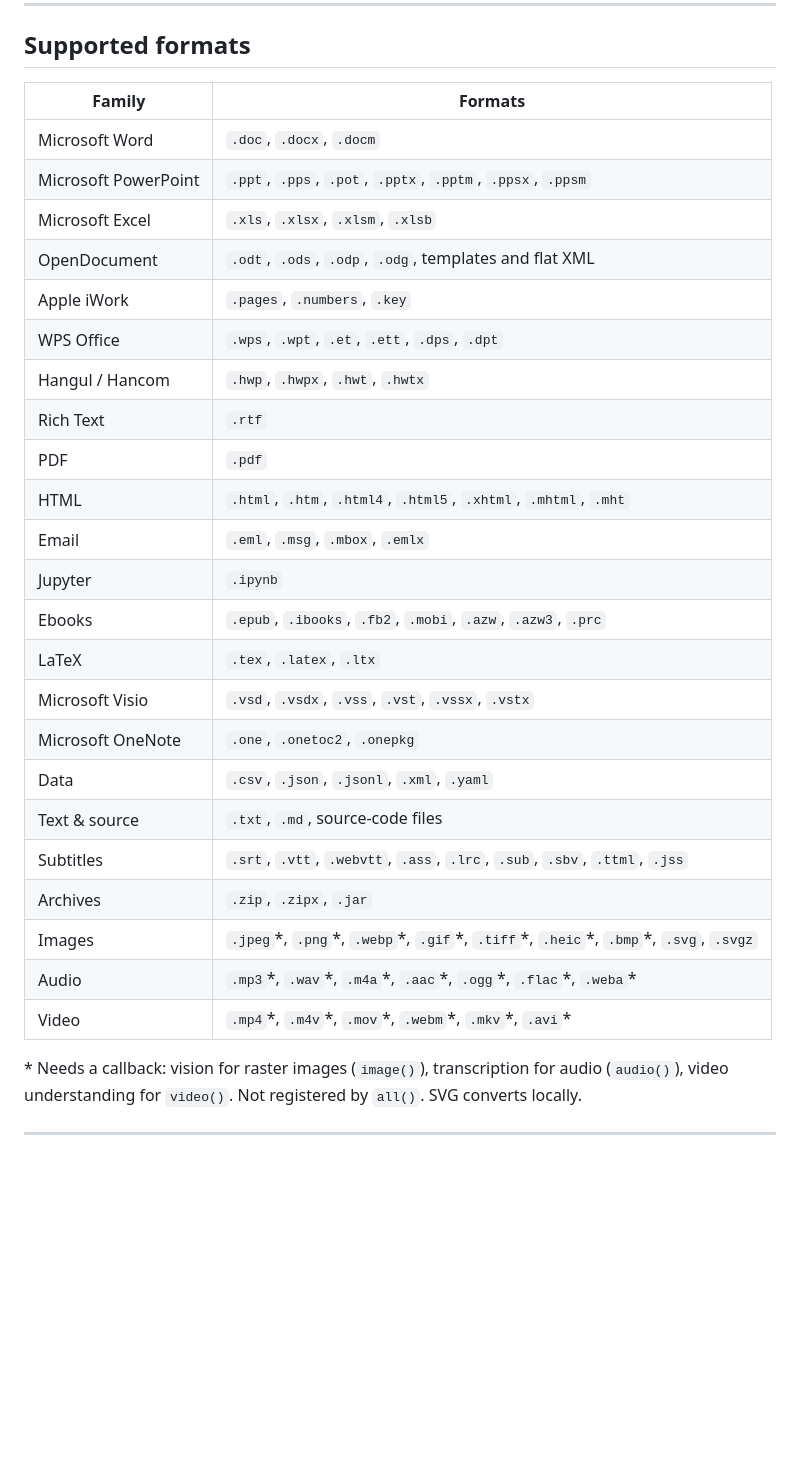
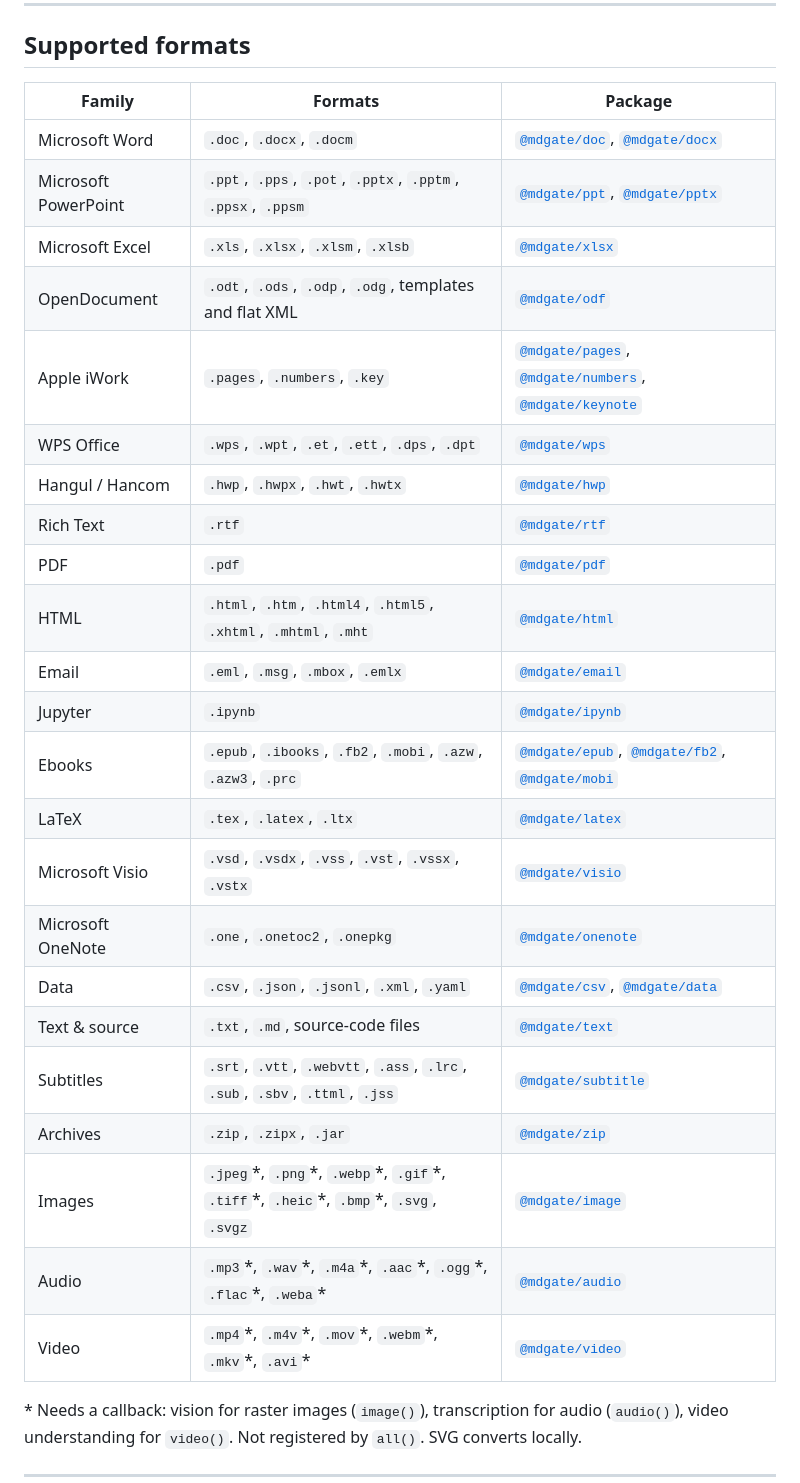
Before and after one commit to mdgate/converters, a Markdown page: README.md, the part around one of its changes. Drawn GitHub-style; blank space fills up the shorter version.

Commit message:
docs: restore Why and link formats to packages
Add the Why mdgate/converters section back to the root README. Put a Package column on the format table.

```diff
--- a/README.md
+++ b/README.md
@@ -78,31 +103,31 @@ const markdown = await toMarkdown(bytes);
 
 ## Supported formats
 
-| Family               | Formats                                                                     |
-| -------------------- | --------------------------------------------------------------------------- |
-| Microsoft Word       | `.doc`, `.docx`, `.docm`                                                    |
-| Microsoft PowerPoint | `.ppt`, `.pps`, `.pot`, `.pptx`, `.pptm`, `.ppsx`, `.ppsm`                  |
-| Microsoft Excel      | `.xls`, `.xlsx`, `.xlsm`, `.xlsb`                                           |
-| OpenDocument         | `.odt`, `.ods`, `.odp`, `.odg`, templates and flat XML                      |
-| Apple iWork          | `.pages`, `.numbers`, `.key`                                                |
-| WPS Office           | `.wps`, `.wpt`, `.et`, `.ett`, `.dps`, `.dpt`                               |
-| Hangul / Hancom      | `.hwp`, `.hwpx`, `.hwt`, `.hwtx`                                            |
-| Rich Text            | `.rtf`                                                                      |
-| PDF                  | `.pdf`                                                                      |
-| HTML                 | `.html`, `.htm`, `.html4`, `.html5`, `.xhtml`, `.mhtml`, `.mht`             |
-| Email                | `.eml`, `.msg`, `.mbox`, `.emlx`                                            |
-| Jupyter              | `.ipynb`                                                                    |
-| Ebooks               | `.epub`, `.ibooks`, `.fb2`, `.mobi`, `.azw`, `.azw3`, `.prc`                |
-| LaTeX                | `.tex`, `.latex`, `.ltx`                                                    |
-| Microsoft Visio      | `.vsd`, `.vsdx`, `.vss`, `.vst`, `.vssx`, `.vstx`                           |
-| Microsoft OneNote    | `.one`, `.onetoc2`, `.onepkg`                                               |
-| Data                 | `.csv`, `.json`, `.jsonl`, `.xml`, `.yaml`                                  |
-| Text & source        | `.txt`, `.md`, source-code files                                            |
-| Subtitles            | `.srt`, `.vtt`, `.webvtt`, `.ass`, `.lrc`, `.sub`, `.sbv`, `.ttml`, `.jss`  |
-| Archives             | `.zip`, `.zipx`, `.jar`                                                     |
-| Images               | `.jpeg`\*, `.png`\*, `.webp`\*, `.gif`\*, `.tiff`\*, `.heic`\*, `.bmp`\*, `.svg`, `.svgz` |
-| Audio                | `.mp3`\*, `.wav`\*, `.m4a`\*, `.aac`\*, `.ogg`\*, `.flac`\*, `.weba`\*                    |
-| Video                | `.mp4`\*, `.m4v`\*, `.mov`\*, `.webm`\*, `.mkv`\*, `.avi`\*                             |
+| Family               | Formats                                                                                          | Package |
+| -------------------- | ------------------------------------------------------------------------------------------------ | ------- |
+| Microsoft Word       | `.doc`, `.docx`, `.docm`                                                                         | [`@mdgate/doc`](packages/doc), [`@mdgate/docx`](packages/docx) |
+| Microsoft PowerPoint | `.ppt`, `.pps`, `.pot`, `.pptx`, `.pptm`, `.ppsx`, `.ppsm`                                       | [`@mdgate/ppt`](packages/ppt), [`@mdgate/pptx`](packages/pptx) |
+| Microsoft Excel      | `.xls`, `.xlsx`, `.xlsm`, `.xlsb`                                                                | [`@mdgate/xlsx`](packages/xlsx) |
+| OpenDocument         | `.odt`, `.ods`, `.odp`, `.odg`, templates and flat XML                                           | [`@mdgate/odf`](packages/odf) |
+| Apple iWork          | `.pages`, `.numbers`, `.key`                                                                     | [`@mdgate/pages`](packages/pages), [`@mdgate/numbers`](packages/numbers), [`@mdgate/keynote`](packages/keynote) |
+| WPS Office           | `.wps`, `.wpt`, `.et`, `.ett`, `.dps`, `.dpt`                                                    | [`@mdgate/wps`](packages/wps) |
+| Hangul / Hancom      | `.hwp`, `.hwpx`, `.hwt`, `.hwtx`                                                                 | [`@mdgate/hwp`](packages/hwp) |
+| Rich Text            | `.rtf`                                                                                           | [`@mdgate/rtf`](packages/rtf) |
+| PDF                  | `.pdf`                                                                                           | [`@mdgate/pdf`](packages/pdf) |
+| HTML                 | `.html`, `.htm`, `.html4`, `.html5`, `.xhtml`, `.mhtml`, `.mht`                                  | [`@mdgate/html`](packages/html) |
+| Email                | `.eml`, `.msg`, `.mbox`, `.emlx`                                                                 | [`@mdgate/email`](packages/email) |
+| Jupyter              | `.ipynb`                                                                                         | [`@mdgate/ipynb`](packages/ipynb) |
+| Ebooks               | `.epub`, `.ibooks`, `.fb2`, `.mobi`, `.azw`, `.azw3`, `.prc`                                     | [`@mdgate/epub`](packages/epub), [`@mdgate/fb2`](packages/fb2), [`@mdgate/mobi`](packages/mobi) |
+| LaTeX                | `.tex`, `.latex`, `.ltx`                                                                         | [`@mdgate/latex`](packages/latex) |
+| Microsoft Visio      | `.vsd`, `.vsdx`, `.vss`, `.vst`, `.vssx`, `.vstx`                                                | [`@mdgate/visio`](packages/visio) |
+| Microsoft OneNote    | `.one`, `.onetoc2`, `.onepkg`                                                                    | [`@mdgate/onenote`](packages/onenote) |
+| Data                 | `.csv`, `.json`, `.jsonl`, `.xml`, `.yaml`                                                       | [`@mdgate/csv`](packages/csv), [`@mdgate/data`](packages/data) |
+| Text & source        | `.txt`, `.md`, source-code files                                                                 | [`@mdgate/text`](packages/text) |
+| Subtitles            | `.srt`, `.vtt`, `.webvtt`, `.ass`, `.lrc`, `.sub`, `.sbv`, `.ttml`, `.jss`                       | [`@mdgate/subtitle`](packages/subtitle) |
+| Archives             | `.zip`, `.zipx`, `.jar`                                                                          | [`@mdgate/zip`](packages/zip) |
+| Images               | `.jpeg`\*, `.png`\*, `.webp`\*, `.gif`\*, `.tiff`\*, `.heic`\*, `.bmp`\*, `.svg`, `.svgz`        | [`@mdgate/image`](packages/image) |
+| Audio                | `.mp3`\*, `.wav`\*, `.m4a`\*, `.aac`\*, `.ogg`\*, `.flac`\*, `.weba`\*                           | [`@mdgate/audio`](packages/audio) |
+| Video                | `.mp4`\*, `.m4v`\*, `.mov`\*, `.webm`\*, `.mkv`\*, `.avi`\*                                      | [`@mdgate/video`](packages/video) |
 
 \* Needs a callback: vision for raster images (`image()`), transcription for audio (`audio()`), video understanding for `video()`. Not registered by `all()`. SVG converts locally.
 
```
Also changed, not shown: other parts of README.md (+26 -1 lines).
